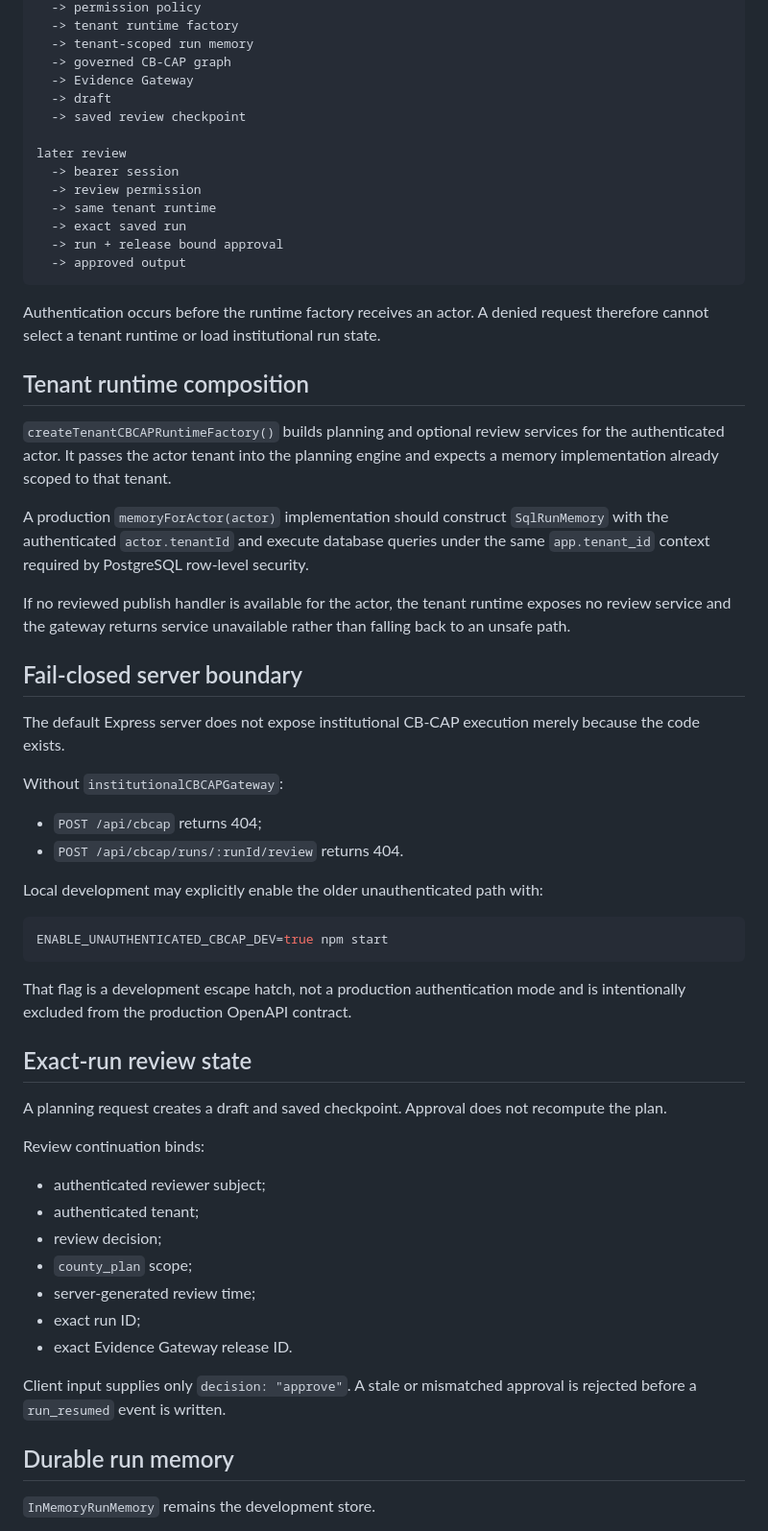
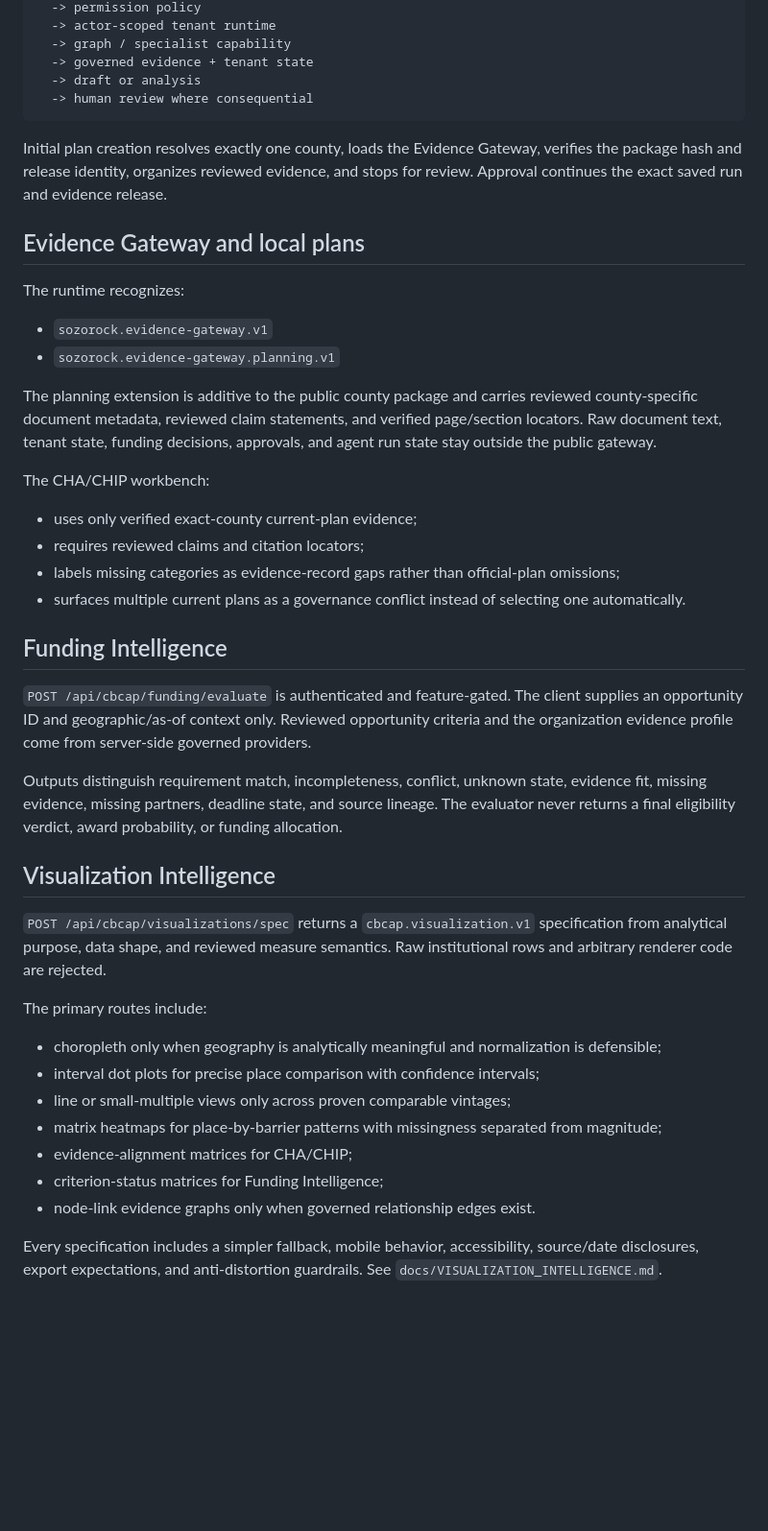
Before and after one commit to drolu-cmyk/sozorock-health-agentic, a Markdown page: README.md, the part around one of its changes. Shown at 96% size. Rendered like a GitHub page; blank space fills up the shorter version.

Commit message:
docs: align runtime source of truth with 0.9 capabilities

````diff
--- a/README.md
+++ b/README.md
@@ -60,64 +49,48 @@ request
   -> permission policy
-  -> tenant runtime factory
-  -> tenant-scoped run memory
-  -> governed CB-CAP graph
-  -> Evidence Gateway
-  -> draft
-  -> saved review checkpoint
-
-later review
-  -> bearer session
-  -> review permission
-  -> same tenant runtime
-  -> exact saved run
-  -> run + release bound approval
-  -> approved output
+  -> actor-scoped tenant runtime
+  -> graph / specialist capability
+  -> governed evidence + tenant state
+  -> draft or analysis
+  -> human review where consequential
 ```
 
-Authentication occurs before the runtime factory receives an actor. A denied request therefore cannot select a tenant runtime or load institutional run state.
+Initial plan creation resolves exactly one county, loads the Evidence Gateway, verifies the package hash and release identity, organizes reviewed evidence, and stops for review. Approval continues the exact saved run and evidence release.
 
-## Tenant runtime composition
+## Evidence Gateway and local plans
 
-`createTenantCBCAPRuntimeFactory()` builds planning and optional review services for the authenticated actor. It passes the actor tenant into the planning engine and expects a memory implementation already scoped to that tenant.
+The runtime recognizes:
 
-A production `memoryForActor(actor)` implementation should construct `SqlRunMemory` with the authenticated `actor.tenantId` and execute database queries under the same `app.tenant_id` context required by PostgreSQL row-level security.
+- `sozorock.evidence-gateway.v1`
+- `sozorock.evidence-gateway.planning.v1`
 
-If no reviewed publish handler is available for the actor, the tenant runtime exposes no review service and the gateway returns service unavailable rather than falling back to an unsafe path.
+The planning extension is additive to the public county package and carries reviewed county-specific document metadata, reviewed claim statements, and verified page/section locators. Raw document text, tenant state, funding decisions, approvals, and agent run state stay outside the public gateway.
 
-## Fail-closed server boundary
+The CHA/CHIP workbench:
 
-The default Express server does not expose institutional CB-CAP execution merely because the code exists.
+- uses only verified exact-county current-plan evidence;
+- requires reviewed claims and citation locators;
+- labels missing categories as evidence-record gaps rather than official-plan omissions;
+- surfaces multiple current plans as a governance conflict instead of selecting one automatically.
 
-Without `institutionalCBCAPGateway`:
+## Funding Intelligence
 
-- `POST /api/cbcap` returns 404;
-- `POST /api/cbcap/runs/:runId/review` returns 404.
+`POST /api/cbcap/funding/evaluate` is authenticated and feature-gated. The client supplies an opportunity ID and geographic/as-of context only. Reviewed opportunity criteria and the organization evidence profile come from server-side governed providers.
 
-Local development may explicitly enable the older unauthenticated path with:
+Outputs distinguish requirement match, incompleteness, conflict, unknown state, evidence fit, missing evidence, missing partners, deadline state, and source lineage. The evaluator never returns a final eligibility verdict, award probability, or funding allocation.
 
-```bash
-ENABLE_UNAUTHENTICATED_CBCAP_DEV=true npm start
-```
+## Visualization Intelligence
 
-That flag is a development escape hatch, not a production authentication mode and is intentionally excluded from the production OpenAPI contract.
+`POST /api/cbcap/visualizations/spec` returns a `cbcap.visualization.v1` specification from analytical purpose, data shape, and reviewed measure semantics. Raw institutional rows and arbitrary renderer code are rejected.
 
-## Exact-run review state
+The primary routes include:
 
-A planning request creates a draft and saved checkpoint. Approval does not recompute the plan.
+- choropleth only when geography is analytically meaningful and normalization is defensible;
+- interval dot plots for precise place comparison with confidence intervals;
+- line or small-multiple views only across proven comparable vintages;
+- matrix heatmaps for place-by-barrier patterns with missingness separated from magnitude;
+- evidence-alignment matrices for CHA/CHIP;
+- criterion-status matrices for Funding Intelligence;
+- node-link evidence graphs only when governed relationship edges exist.
 
-Review continuation binds:
+Every specification includes a simpler fallback, mobile behavior, accessibility, source/date disclosures, export expectations, and anti-distortion guardrails. See `docs/VISUALIZATION_INTELLIGENCE.md`.
 
-- authenticated reviewer subject;
-- authenticated tenant;
-- review decision;
-- `county_plan` scope;
-- server-generated review time;
-- exact run ID;
-- exact Evidence Gateway release ID.
-
-Client input supplies only `decision: "approve"`. A stale or mismatched approval is rejected before a `run_resumed` event is written.
-
-## Durable run memory
-
-`InMemoryRunMemory` remains the development store.
-
````
Also changed, not shown: other parts of README.md (+58 -86 lines).
